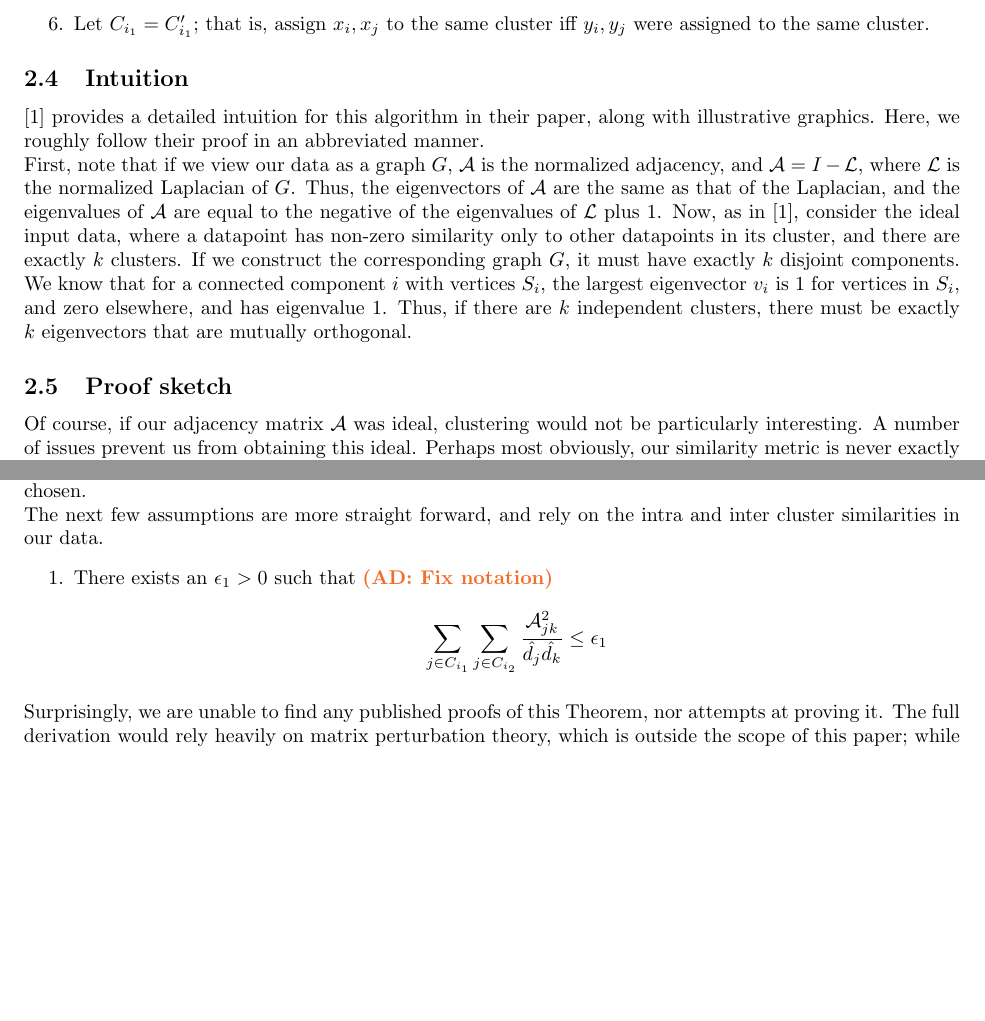
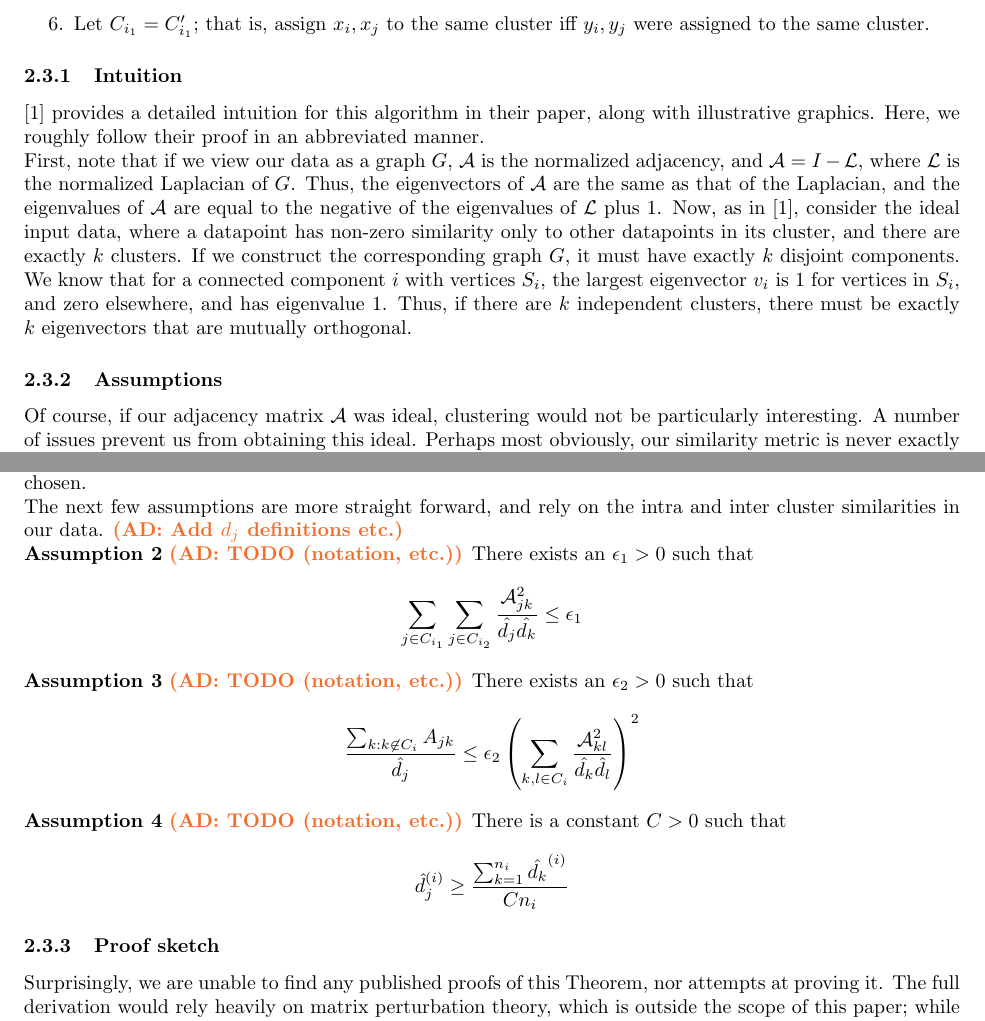
Before and after one commit to Vaishaal/270-Project, a LaTeX document (survey.tex, which reads clustering.tex): two parts of pages 3 and 4 of 6, joined at a grey line, cut so that both start at the same text, the shorter picture padded with empty space. Compiled offline with pdfLaTeX.

Commit message:
Initial writeup of assumptions

```diff
--- a/clustering.tex
+++ b/clustering.tex
@@ -84,7 +84,7 @@ The algorithm is as follows:
         iff $y_i, y_j$ were assigned to the same cluster.
 \end{enumerate}
 
-\subsection{Intuition}
+\subsubsection{Intuition}
 \cite{ng2002spectral} provides a detailed intuition for this algorithm in their paper,
 along with illustrative graphics. Here, we roughly follow their proof in an
 abbreviated manner.
@@ -102,7 +102,7 @@ vertices in $S_i$, and zero elsewhere, and has eigenvalue $1$. Thus, if there
 are $k$ independent clusters, there must be exactly $k$ eigenvectors that are
 mutually orthogonal.
 
-\subsection{Proof sketch}
+\subsubsection{Assumptions}
 Of course, if our adjacency matrix $\cA$ was ideal, clustering would not be
 particularly interesting. A number of issues prevent us from obtaining this
 ideal. Perhaps most obviously, our similarity metric is never exactly $0$, but
@@ -153,13 +153,26 @@ that is, one expected cluster is actually two independent clusters in disguise,
 in which case our $k$ must have been poorly chosen.
 
 The next few assumptions are more straight forward, and rely on the intra and
-inter cluster similarities in our data.
-\begin{enumerate}
-\item
+inter cluster similarities in our data. \achal{Add $d_j$ definitions etc.}
+
+\textbf{Assumption 2}
+    \achal{TODO (notation, etc.)}
     There exists an $\epsilon_1 > 0$ such that
-    \achal{Fix notation}
     \[ \sum_{j \in C_{i_1}} \sum_{j \in C_{i_2}} \frac{\cA_{jk}^2}{\hat{d_j} \hat{d_k}} \leq \epsilon_1 \]
-\end{enumerate}
+
+\textbf{Assumption 3}
+    \achal{TODO (notation, etc.)}
+    There exists an $\epsilon_2 > 0$ such that
+    \[ \frac{\sum_{k : k \not\in C_i} A_{jk}}{\hat{d_j}} \leq
+            \epsilon_2 \left(\sum_{k, l \in C_i} \frac{\cA_{kl}^2}{\hat{d_k}\hat{d_l}}\right)^2 \]
+
+\textbf{Assumption 4}
+    \achal{TODO (notation, etc.)}
+    There is a constant $C > 0$ such that
+\[ \hat{d}_j^{(i)} \geq \frac{\sum_{k=1}^{n_i} \hat{d_k}^{(i)}}{Cn_i} \]
+
+
+\subsubsection{Proof sketch}
 
 Surprisingly, we are unable to find any published proofs of this Theorem, nor
 attempts at proving it. The full derivation would rely heavily on matrix
```
